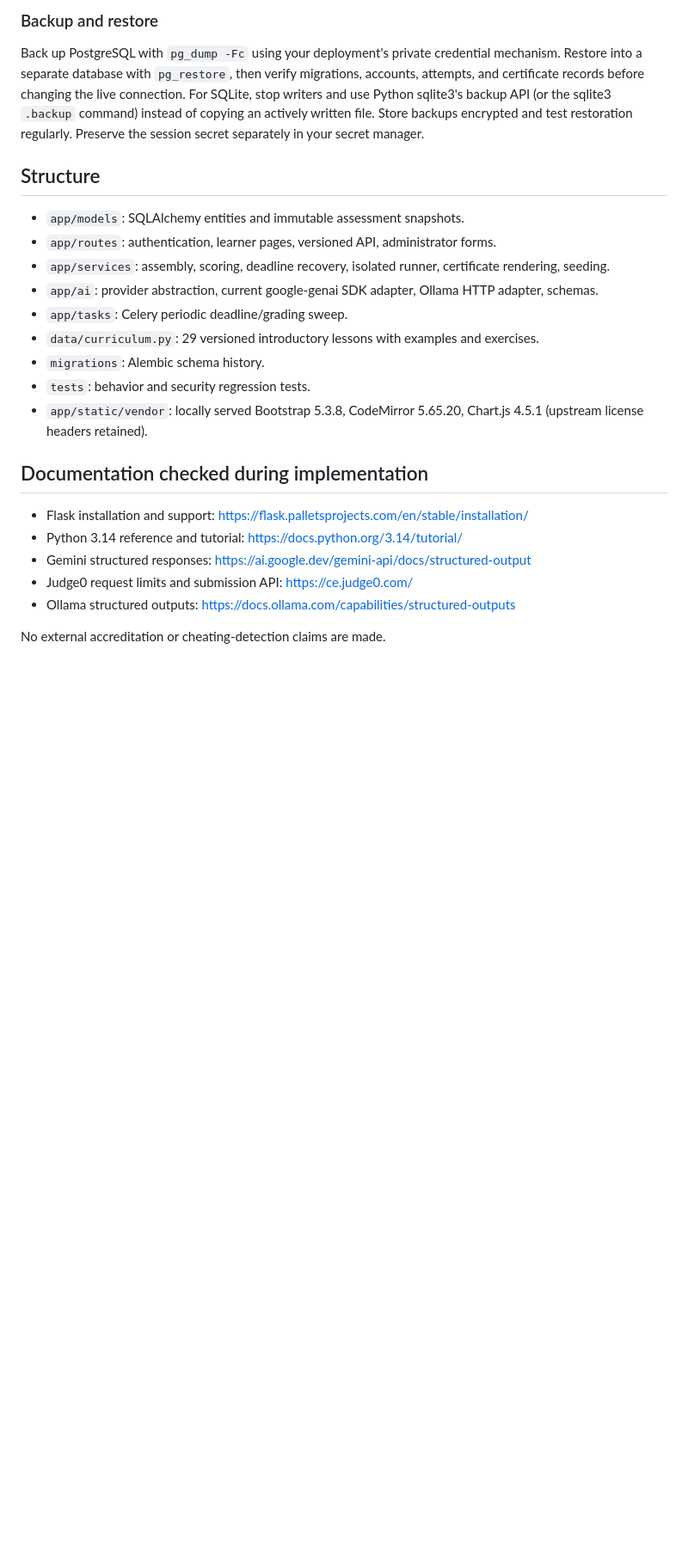
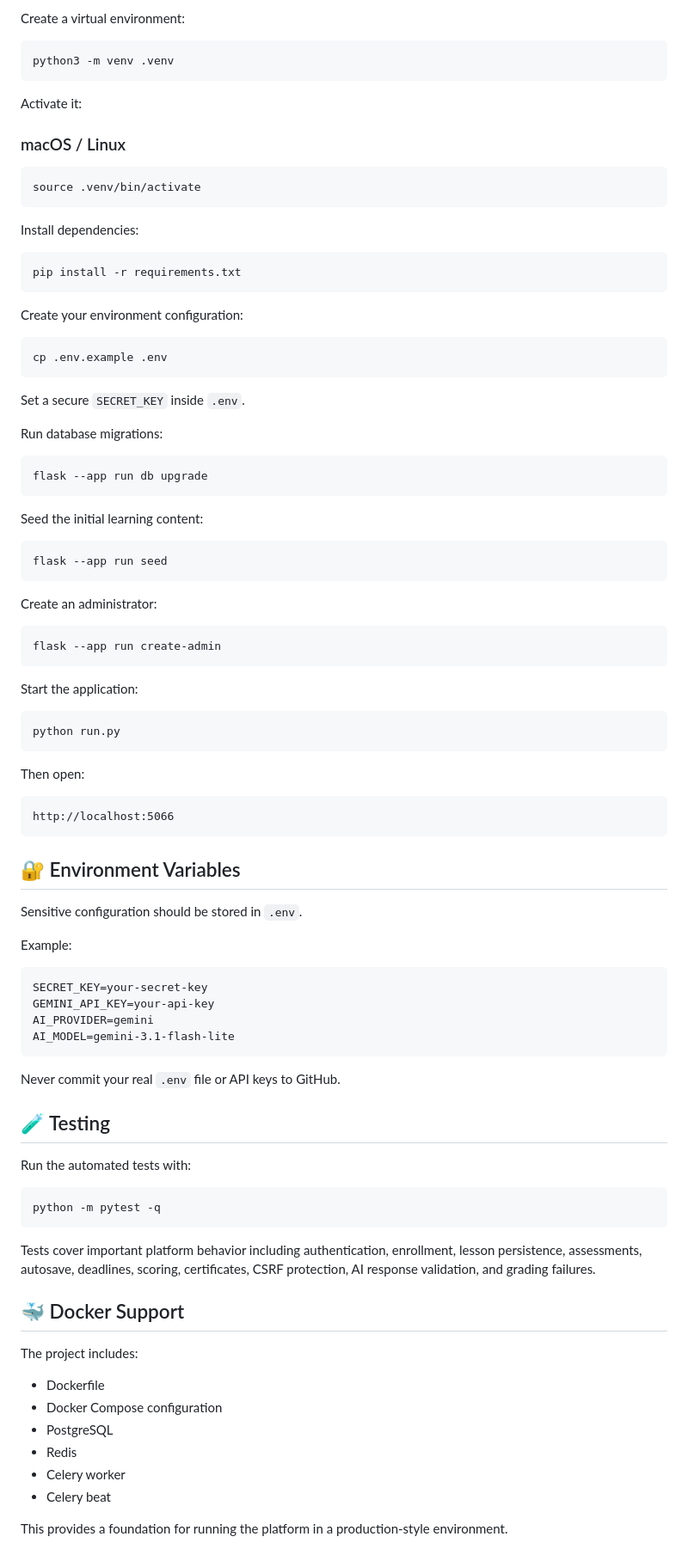
Before and after one commit to Ismail-ux23/learning-lounge, a Markdown page: README.md, the part around one of its changes. Shown at 86% size. GitHub-like rendering; blank space fills up the shorter version.

```diff
--- a/README.md
+++ b/README.md
@@ -94,26 +151,75 @@ Certificates are generated on demand from private database snapshots through aut
 
-### Backup and restore
+Create a virtual environment:
 
-Back up PostgreSQL with `pg_dump -Fc` using your deployment's private credential mechanism. Restore into a separate database with `pg_restore`, then verify migrations, accounts, attempts, and certificate records before changing the live connection. For SQLite, stop writers and use Python sqlite3's backup API (or the sqlite3 `.backup` command) instead of copying an actively written file. Store backups encrypted and test restoration regularly. Preserve the session secret separately in your secret manager.
+    python3 -m venv .venv
 
-## Structure
+Activate it:
 
-- `app/models`: SQLAlchemy entities and immutable assessment snapshots.
-- `app/routes`: authentication, learner pages, versioned API, administrator forms.
-- `app/services`: assembly, scoring, deadline recovery, isolated runner, certificate rendering, seeding.
-- `app/ai`: provider abstraction, current google-genai SDK adapter, Ollama HTTP adapter, schemas.
-- `app/tasks`: Celery periodic deadline/grading sweep.
-- `data/curriculum.py`: 29 versioned introductory lessons with examples and exercises.
-- `migrations`: Alembic schema history.
-- `tests`: behavior and security regression tests.
-- `app/static/vendor`: locally served Bootstrap 5.3.8, CodeMirror 5.65.20, Chart.js 4.5.1 (upstream license headers retained).
+### macOS / Linux
 
-## Documentation checked during implementation
+    source .venv/bin/activate
 
-- Flask installation and support: https://flask.palletsprojects.com/en/stable/installation/
-- Python 3.14 reference and tutorial: https://docs.python.org/3.14/tutorial/
-- Gemini structured responses: https://ai.google.dev/gemini-api/docs/structured-output
-- Judge0 request limits and submission API: https://ce.judge0.com/
-- Ollama structured outputs: https://docs.ollama.com/capabilities/structured-outputs
+Install dependencies:
 
-No external accreditation or cheating-detection claims are made.
+    pip install -r requirements.txt
+
+Create your environment configuration:
+
+    cp .env.example .env
+
+Set a secure `SECRET_KEY` inside `.env`.
+
+Run database migrations:
+
+    flask --app run db upgrade
+
+Seed the initial learning content:
+
+    flask --app run seed
+
+Create an administrator:
+
+    flask --app run create-admin
+
+Start the application:
+
+    python run.py
+
+Then open:
+
+    http://localhost:5066
+
+## 🔐 Environment Variables
+
+Sensitive configuration should be stored in `.env`.
+
+Example:
+
+    SECRET_KEY=your-secret-key
+    GEMINI_API_KEY=your-api-key
+    AI_PROVIDER=gemini
+    AI_MODEL=gemini-3.1-flash-lite
+
+Never commit your real `.env` file or API keys to GitHub.
+
+## 🧪 Testing
+
+Run the automated tests with:
+
+    python -m pytest -q
+
+Tests cover important platform behavior including authentication, enrollment, lesson persistence, assessments, autosave, deadlines, scoring, certificates, CSRF protection, AI response validation, and grading failures.
+
+## 🐳 Docker Support
+
+The project includes:
+
+- Dockerfile
+- Docker Compose configuration
+- PostgreSQL
+- Redis
+- Celery worker
+- Celery beat
+
+This provides a foundation for running the platform in a production-style environment.
+
```
Also changed, not shown: other parts of README.md (+145 -62 lines).
